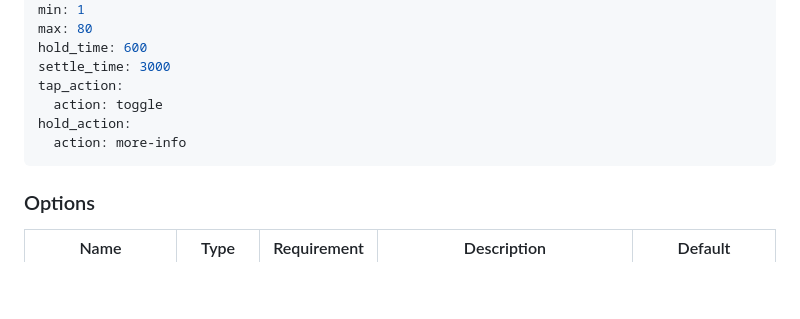
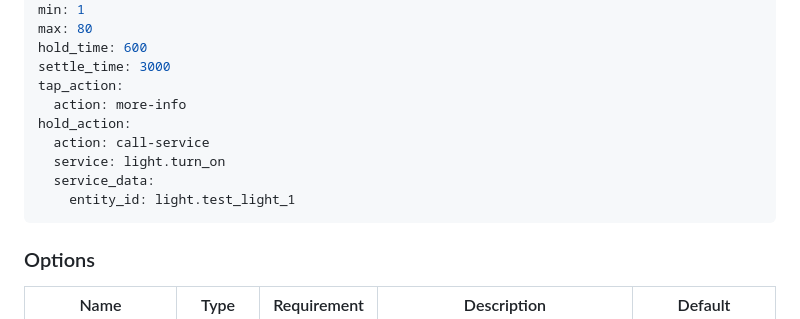
Before and after one commit to nicufarmache/lovelace-big-slider-card, a Markdown page: README.md, the part around the change. Rendered like a GitHub page; blank space fills up the shorter version.

````diff
--- a/README.md
+++ b/README.md
@@ -56,9 +56,12 @@ max: 80
 hold_time: 600
 settle_time: 3000
 tap_action:
-  action: toggle
+  action: more-info
 hold_action:
-  action: more-info
+  action: call-service
+  service: light.turn_on
+  service_data:
+    entity_id: light.test_light_1
 ```
 
 ### Options
````
